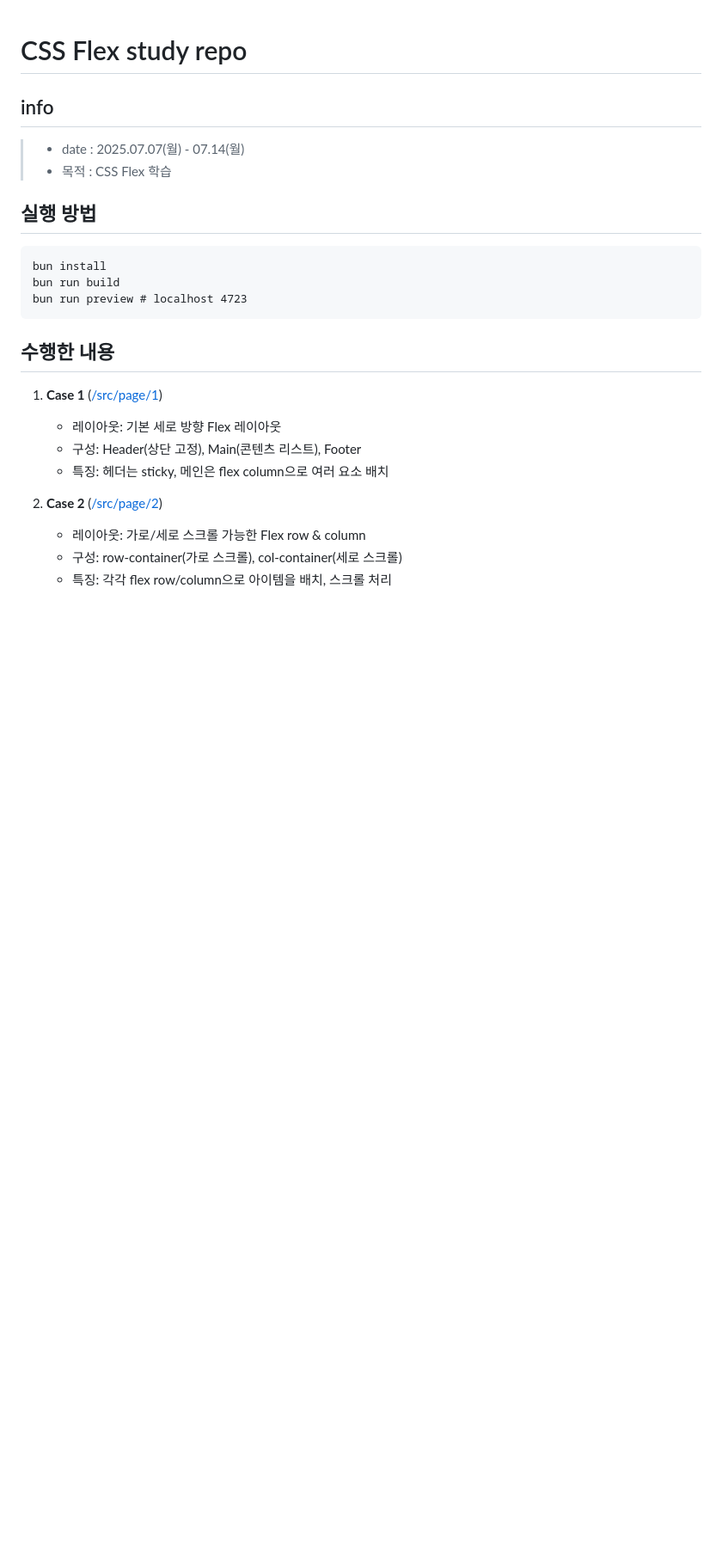
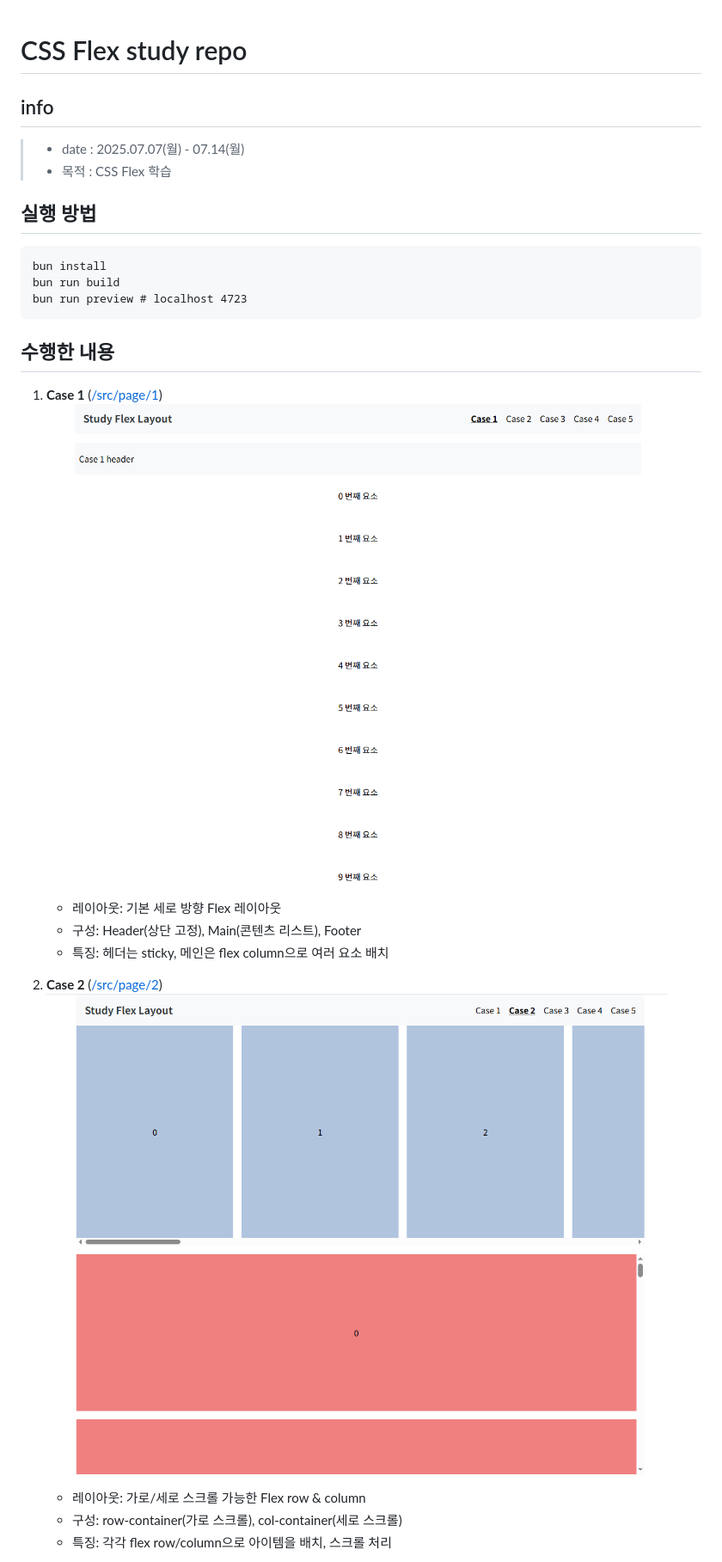
Before and after one commit to h-seo-young/study-flex, a Markdown page: README.md, the part around the change printed below. Shown: that part at 86% size. Rendered like a GitHub page; pictures changed too: asset/01.png (added), asset/02.png (added); blank space fills up the shorter version.

Commit message:
docs : README 구현 이미지 추가

```diff
--- a/README.md
+++ b/README.md
@@ -16,12 +16,14 @@ bun run preview # localhost 4723
 ## 수행한 내용
 
 1. **Case 1** ([/src/page/1](/src/page/1))
+   ![1](/asset/01.png)
 
    - 레이아웃: 기본 세로 방향 Flex 레이아웃
    - 구성: Header(상단 고정), Main(콘텐츠 리스트), Footer
    - 특징: 헤더는 sticky, 메인은 flex column으로 여러 요소 배치
 
 2. **Case 2** ([/src/page/2](/src/page/2))
+   ![2](/asset/02.png)
 
    - 레이아웃: 가로/세로 스크롤 가능한 Flex row & column
    - 구성: row-container(가로 스크롤), col-container(세로 스크롤)
```
Also changed, not shown: other parts of README.md (+4 -0 lines), asset/03.png (added), asset/04.png (added), asset/05.png (added).
